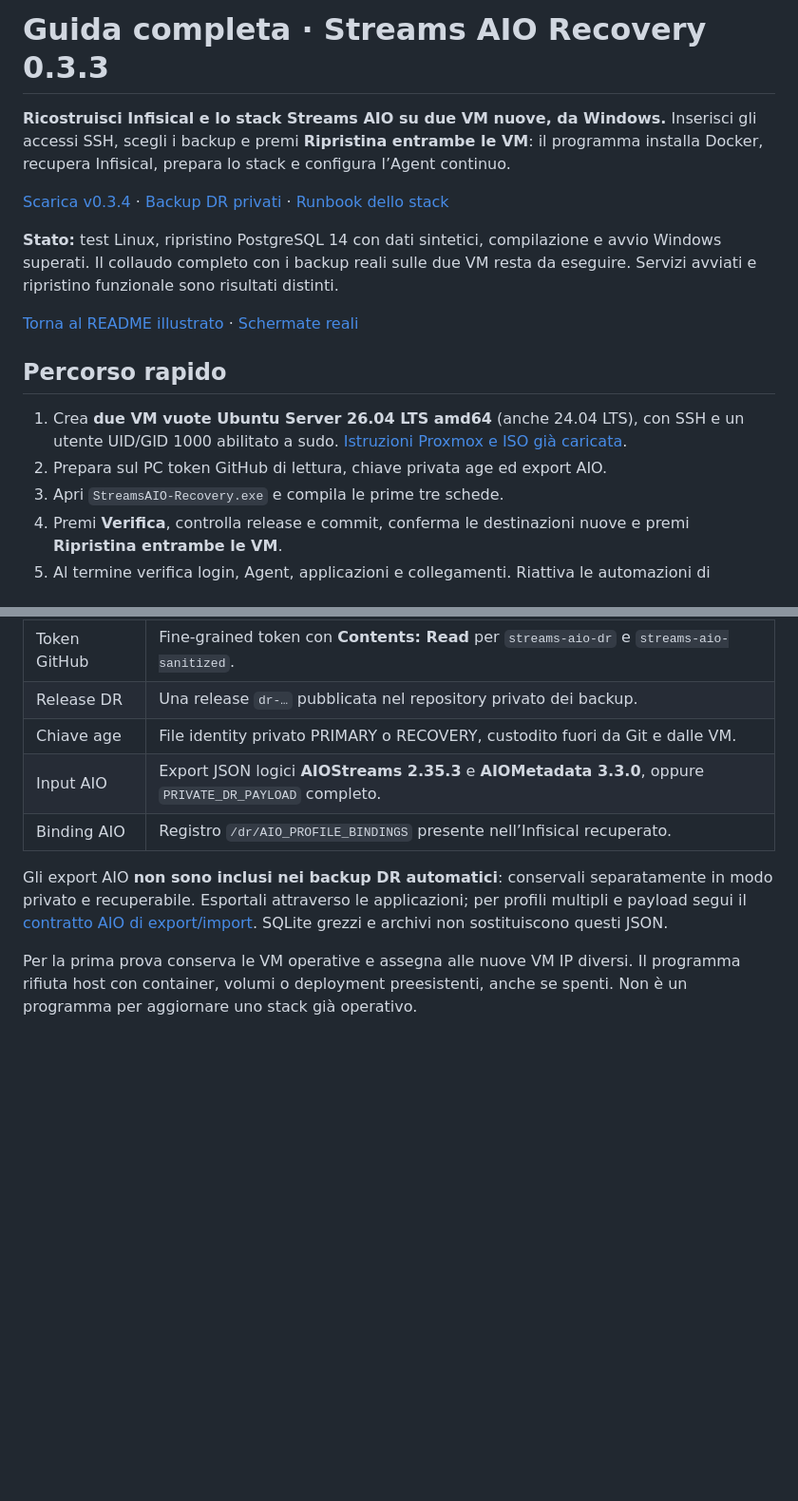
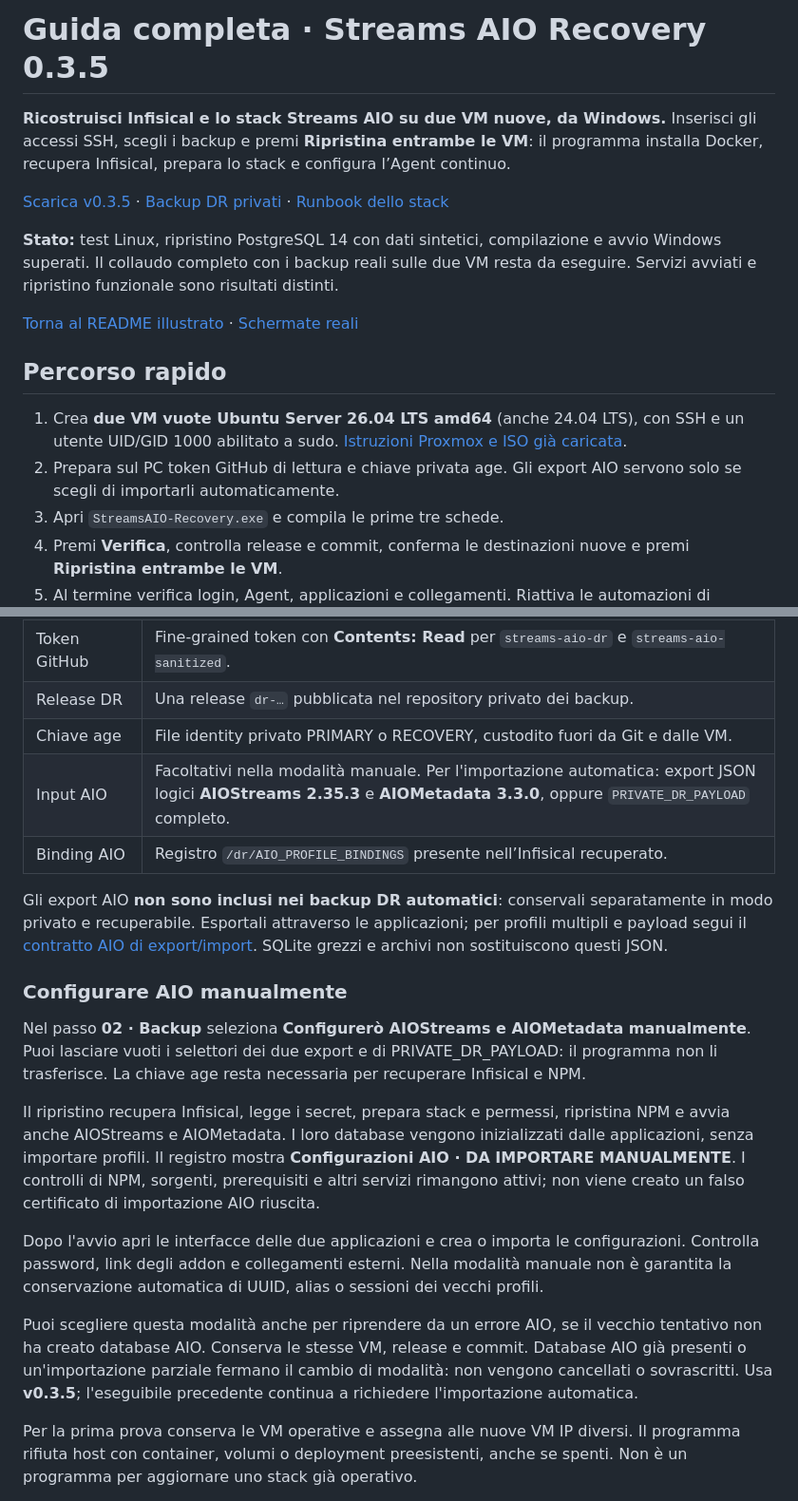
Before and after one commit to dav1dera/streams-aio-recovery-gui, a Markdown page: docs/USAGE.md, 2 parts joined by grey strips. Shown at 95% size. GitHub-like rendering; blank space fills up the shorter version.

```diff
--- a/docs/USAGE.md
+++ b/docs/USAGE.md
@@ -1,8 +1,8 @@
-# Guida completa · Streams AIO Recovery 0.3.3
+# Guida completa · Streams AIO Recovery 0.3.5
 
 **Ricostruisci Infisical e lo stack Streams AIO su due VM nuove, da Windows.** Inserisci gli accessi SSH, scegli i backup e premi **Ripristina entrambe le VM**: il programma installa Docker, recupera Infisical, prepara lo stack e configura l’Agent continuo.
 
-[Scarica v0.3.4](https://github.com/dav1dera/streams-aio-recovery-gui/releases/tag/v0.3.4) · [Backup DR privati](https://github.com/dav1dera/streams-aio-dr/releases) · [Runbook dello stack](https://github.com/dav1dera/streams-aio-sanitized/blob/main/docs/DISASTER-RECOVERY.md)
+[Scarica v0.3.5](https://github.com/dav1dera/streams-aio-recovery-gui/releases/tag/v0.3.5) · [Backup DR privati](https://github.com/dav1dera/streams-aio-dr/releases) · [Runbook dello stack](https://github.com/dav1dera/streams-aio-sanitized/blob/main/docs/DISASTER-RECOVERY.md)
 
 **Stato:** test Linux, ripristino PostgreSQL 14 con dati sintetici, compilazione e avvio Windows superati. Il collaudo completo con i backup reali sulle due VM resta da eseguire. Servizi avviati e ripristino funzionale sono risultati distinti.
 
@@ -11,7 +11,7 @@
 ## Percorso rapido
 
 1. Crea **due VM vuote Ubuntu Server 26.04 LTS amd64** (anche 24.04 LTS), con SSH e un utente UID/GID 1000 abilitato a sudo. [Istruzioni Proxmox e ISO già caricata](PROXMOX.md).
-2. Prepara sul PC token GitHub di lettura, chiave privata age ed export AIO.
+2. Prepara sul PC token GitHub di lettura e chiave privata age. Gli export AIO servono solo se scegli di importarli automaticamente.
 3. Apri `StreamsAIO-Recovery.exe` e compila le prime tre schede.
 4. Premi **Verifica**, controlla release e commit, conferma le destinazioni nuove e premi **Ripristina entrambe le VM**.
 5. Al termine verifica login, Agent, applicazioni e collegamenti. Riattiva le automazioni di produzione soltanto dopo il collaudo e il passaggio alle nuove VM.
@@ -27,10 +27,32 @@
 | Token GitHub | Fine-grained token con **Contents: Read** per `streams-aio-dr` e `streams-aio-sanitized`. |
 | Release DR | Una release `dr-…` pubblicata nel repository privato dei backup. |
 | Chiave age | File identity privato PRIMARY o RECOVERY, custodito fuori da Git e dalle VM. |
-| Input AIO | Export JSON logici **AIOStreams 2.35.3** e **AIOMetadata 3.3.0**, oppure `PRIVATE_DR_PAYLOAD` completo. |
+| Input AIO | Facoltativi nella modalità manuale. Per l'importazione automatica: export JSON logici **AIOStreams 2.35.3** e **AIOMetadata 3.3.0**, oppure `PRIVATE_DR_PAYLOAD` completo. |
 | Binding AIO | Registro `/dr/AIO_PROFILE_BINDINGS` presente nell’Infisical recuperato. |
 
 Gli export AIO **non sono inclusi nei backup DR automatici**: conservali separatamente in modo privato e recuperabile. Esportali attraverso le applicazioni; per profili multipli e payload segui il [contratto AIO di export/import](https://github.com/dav1dera/streams-aio-sanitized/blob/main/docs/AIO-EXPORT-IMPORT.md). SQLite grezzi e archivi non sostituiscono questi JSON.
+
+### Configurare AIO manualmente
+
+Nel passo **02 · Backup** seleziona **Configurerò AIOStreams e AIOMetadata manualmente**.
+Puoi lasciare vuoti i selettori dei due export e di PRIVATE_DR_PAYLOAD: il programma non li trasferisce.
+La chiave age resta necessaria per recuperare Infisical e NPM.
+
+Il ripristino recupera Infisical, legge i secret, prepara stack e permessi, ripristina NPM
+e avvia anche AIOStreams e AIOMetadata. I loro database vengono inizializzati dalle
+applicazioni, senza importare profili. Il registro mostra **Configurazioni AIO · DA
+IMPORTARE MANUALMENTE**. I controlli di NPM, sorgenti, prerequisiti e altri servizi
+rimangono attivi; non viene creato un falso certificato di importazione AIO riuscita.
+
+Dopo l'avvio apri le interfacce delle due applicazioni e crea o importa le configurazioni.
+Controlla password, link degli addon e collegamenti esterni. Nella modalità manuale
+non è garantita la conservazione automatica di UUID, alias o sessioni dei vecchi profili.
+
+Puoi scegliere questa modalità anche per riprendere da un errore AIO, se il vecchio
+tentativo non ha creato database AIO. Conserva le stesse VM, release e commit.
+Database AIO già presenti o un'importazione parziale fermano il cambio di modalità:
+non vengono cancellati o sovrascritti. Usa **v0.3.5**; l'eseguibile precedente continua
+a richiedere l'importazione automatica.
 
 Per la prima prova conserva le VM operative e assegna alle nuove VM IP diversi. Il programma rifiuta host con container, volumi o deployment preesistenti, anche se spenti. Non è un programma per aggiornare uno stack già operativo.
 
```
Also changed, not shown: docs/RELEASE-NOTES.md (+12 -0 lines).
